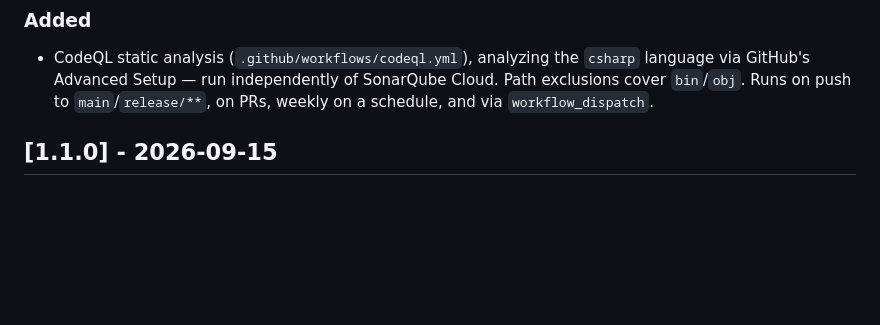
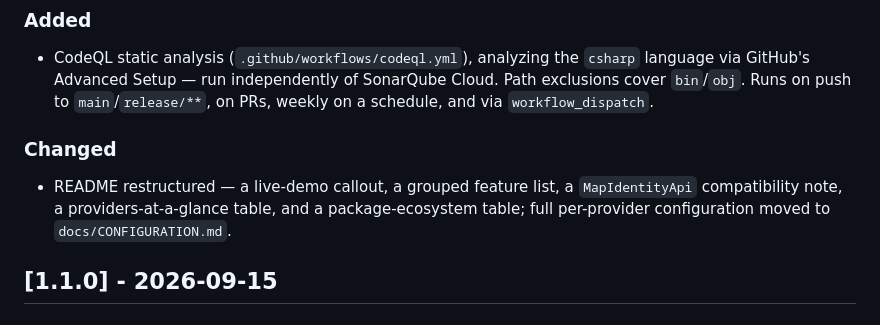
Before and after one commit to dgates82/DGates.Identity.NotificationProviders, a Markdown page: CHANGELOG.md, the part around the change. GitHub-like rendering; blank space fills up the shorter version.

```diff
--- a/CHANGELOG.md
+++ b/CHANGELOG.md
@@ -12,6 +12,11 @@ and this project adheres to [Semantic Versioning](https://semver.org/spec/v2.0.0
   language via GitHub's Advanced Setup — run independently of SonarQube Cloud. Path
   exclusions cover `bin`/`obj`. Runs on push to `main`/`release/**`, on PRs, weekly on a
   schedule, and via `workflow_dispatch`.
+
+### Changed
+- README restructured — a live-demo callout, a grouped feature list, a `MapIdentityApi`
+  compatibility note, a providers-at-a-glance table, and a package-ecosystem table; full
+  per-provider configuration moved to `docs/CONFIGURATION.md`.
 
 ## [1.1.0] - 2026-09-15
 
```
Also changed, not shown: README.md (+96 -68 lines), docs/CONFIGURATION.md (added, +79 -0 lines).
